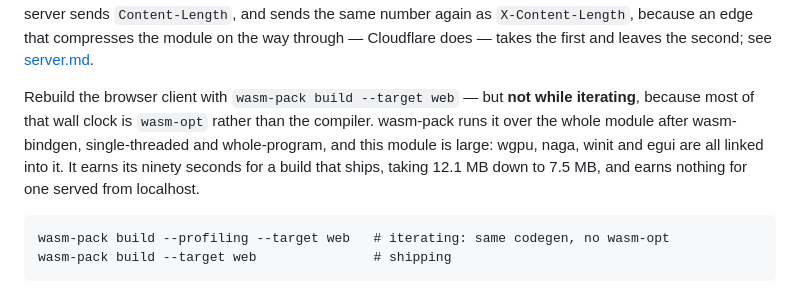
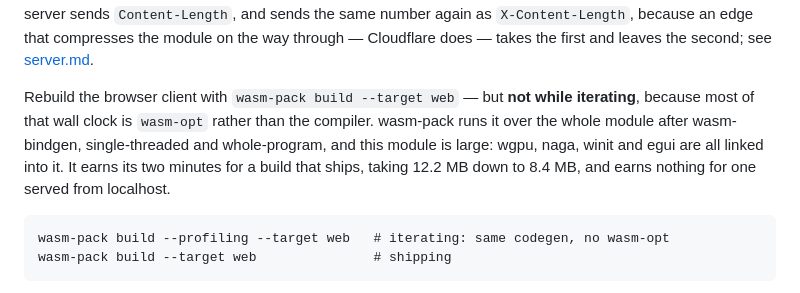
Before and after one commit to oliver-cameron/ConwaysKingdom, a Markdown page: docs/README.md, the part around the change. Drawn GitHub-style.

Commit message:
The module's two sizes, measured again
The README said `wasm-opt` takes the module from 12.1 MB to 7.5 MB in ninety
seconds. Both halves had drifted: a profiling build is 12.2 MB and a shipping
one 8.4 MB today, and the optimiser's share of the wall clock is nearer two
minutes than ninety seconds. **Measured on this commit** rather than adjusted,
since the whole point of the sentence is to say whether the wait is worth it.

Co-Authored-By: Claude Opus 5 (1M context) <noreply@anthropic.com>
Claude-Session: https://claude.ai/code/session_01HqvgPRZEvgG8WwVKiLhSNx

````diff
--- a/docs/README.md
+++ b/docs/README.md
@@ -85,7 +85,7 @@ rm -rf pkg && wasm-pack build --target web
 
 The page shows a **loading bar** while the module arrives, and it is not decoration: the module is megabytes, and until this the page was black and empty for the whole of that. A blank screen is indistinguishable from a broken one, so the wait read as a client that could not reach the server rather than one that had not started. The bar needs the module's length to show a percentage and falls back to an indeterminate sweep without one. The server sends `Content-Length`, and sends the same number again as `X-Content-Length`, because an edge that compresses the module on the way through — Cloudflare does — takes the first and leaves the second; see [server.md](server.md#deploying).
 
-Rebuild the browser client with `wasm-pack build --target web` — but **not while iterating**, because most of that wall clock is `wasm-opt` rather than the compiler. wasm-pack runs it over the whole module after wasm-bindgen, single-threaded and whole-program, and this module is large: wgpu, naga, winit and egui are all linked into it. It earns its ninety seconds for a build that ships, taking 12.1 MB down to 7.5 MB, and earns nothing for one served from localhost.
+Rebuild the browser client with `wasm-pack build --target web` — but **not while iterating**, because most of that wall clock is `wasm-opt` rather than the compiler. wasm-pack runs it over the whole module after wasm-bindgen, single-threaded and whole-program, and this module is large: wgpu, naga, winit and egui are all linked into it. It earns its two minutes for a build that ships, taking 12.2 MB down to 8.4 MB, and earns nothing for one served from localhost.
 
 ```
 wasm-pack build --profiling --target web   # iterating: same codegen, no wasm-opt
````
